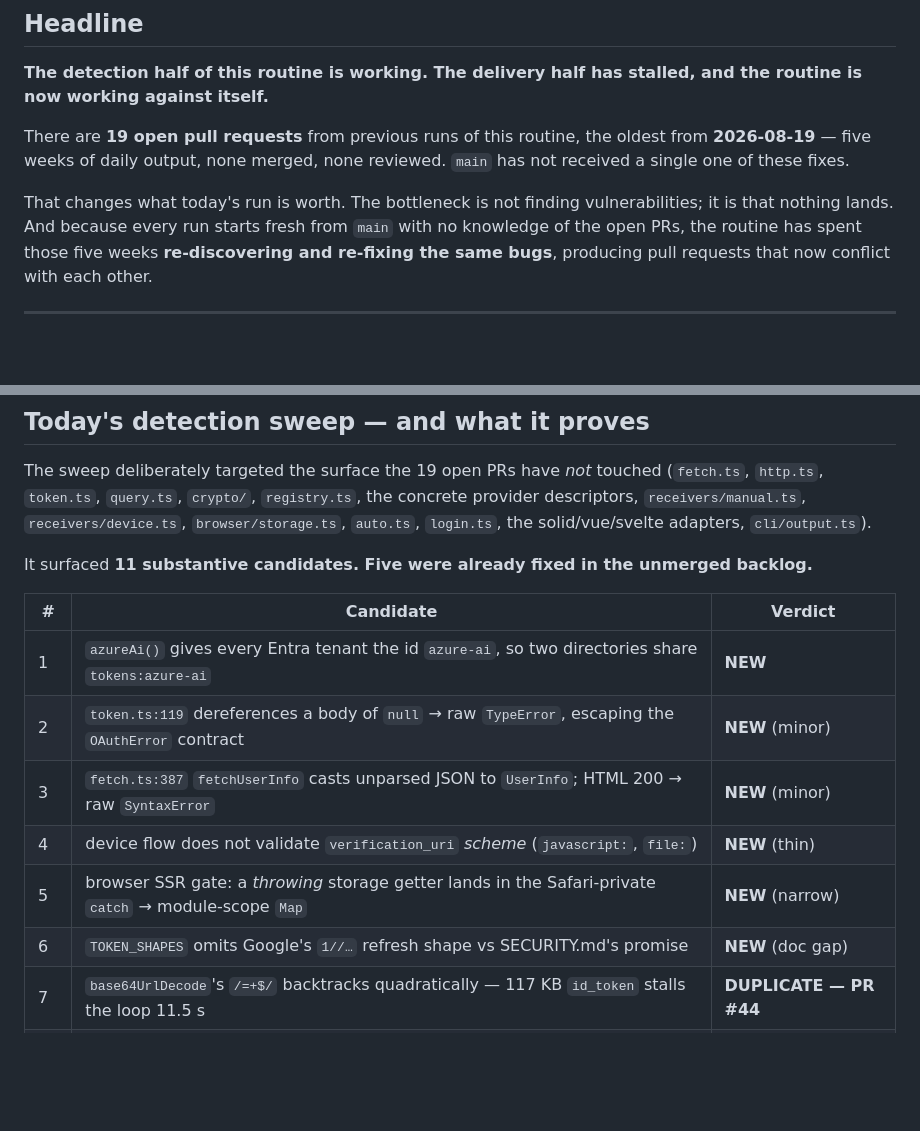
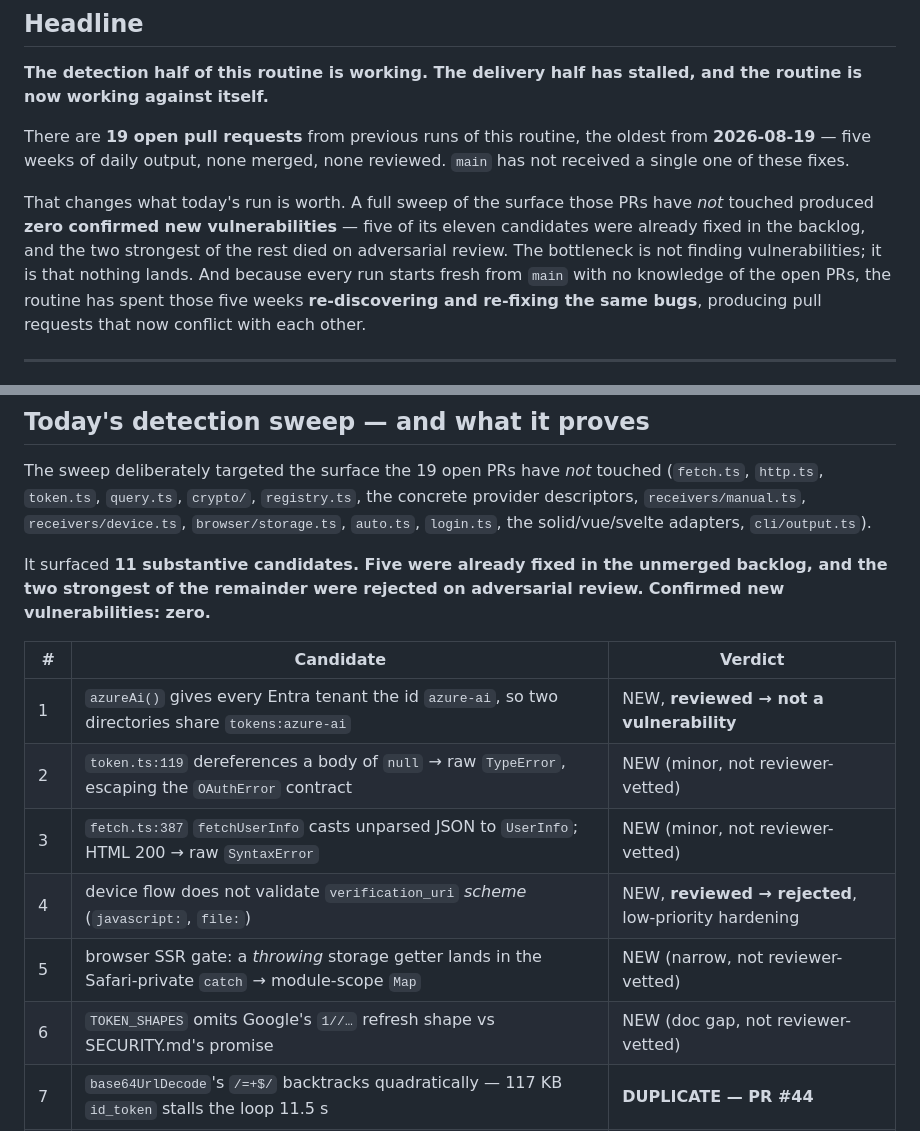
Before and after one commit to themonk-dev/ai-oauth-sdk, a Markdown page: SECURITY-AUDIT-2026-09-26.md, 2 parts joined by grey strips. Rendered like a GitHub page; blank space fills up the shorter version.

```diff
--- a/SECURITY-AUDIT-2026-09-26.md
+++ b/SECURITY-AUDIT-2026-09-26.md
@@ -9,8 +9,10 @@ There are **19 open pull requests** from previous runs of this routine, the olde
 **2026-08-19** — five weeks of daily output, none merged, none reviewed. `main` has not
 received a single one of these fixes.
 
-That changes what today's run is worth. The bottleneck is not finding vulnerabilities; it
-is that nothing lands. And because every run starts fresh from `main` with no knowledge of
+That changes what today's run is worth. A full sweep of the surface those PRs have *not*
+touched produced **zero confirmed new vulnerabilities** — five of its eleven candidates were
+already fixed in the backlog, and the two strongest of the rest died on adversarial review.
+The bottleneck is not finding vulnerabilities; it is that nothing lands. And because every run starts fresh from `main` with no knowledge of
 the open PRs, the routine has spent those five weeks **re-discovering and re-fixing the
 same bugs**, producing pull requests that now conflict with each other.
 
@@ -110,16 +112,18 @@ The sweep deliberately targeted the surface the 19 open PRs have *not* touched
 provider descriptors, `receivers/manual.ts`, `receivers/device.ts`, `browser/storage.ts`,
 `auto.ts`, `login.ts`, the solid/vue/svelte adapters, `cli/output.ts`).
 
-It surfaced **11 substantive candidates. Five were already fixed in the unmerged backlog.**
+It surfaced **11 substantive candidates. Five were already fixed in the unmerged backlog,
+and the two strongest of the remainder were rejected on adversarial review.**
+**Confirmed new vulnerabilities: zero.**
 
 | # | Candidate | Verdict |
 |---|---|---|
-| 1 | `azureAi()` gives every Entra tenant the id `azure-ai`, so two directories share `tokens:azure-ai` | **NEW** |
-| 2 | `token.ts:119` dereferences a body of `null` → raw `TypeError`, escaping the `OAuthError` contract | **NEW** (minor) |
-| 3 | `fetch.ts:387` `fetchUserInfo` casts unparsed JSON to `UserInfo`; HTML 200 → raw `SyntaxError` | **NEW** (minor) |
-| 4 | device flow does not validate `verification_uri` *scheme* (`javascript:`, `file:`) | **NEW** (thin) |
-| 5 | browser SSR gate: a *throwing* storage getter lands in the Safari-private `catch` → module-scope `Map` | **NEW** (narrow) |
-| 6 | `TOKEN_SHAPES` omits Google's `1//…` refresh shape vs SECURITY.md's promise | **NEW** (doc gap) |
+| 1 | `azureAi()` gives every Entra tenant the id `azure-ai`, so two directories share `tokens:azure-ai` | NEW, **reviewed → not a vulnerability** |
+| 2 | `token.ts:119` dereferences a body of `null` → raw `TypeError`, escaping the `OAuthError` contract | NEW (minor, not reviewer-vetted) |
+| 3 | `fetch.ts:387` `fetchUserInfo` casts unparsed JSON to `UserInfo`; HTML 200 → raw `SyntaxError` | NEW (minor, not reviewer-vetted) |
+| 4 | device flow does not validate `verification_uri` *scheme* (`javascript:`, `file:`) | NEW, **reviewed → rejected**, low-priority hardening |
+| 5 | browser SSR gate: a *throwing* storage getter lands in the Safari-private `catch` → module-scope `Map` | NEW (narrow, not reviewer-vetted) |
+| 6 | `TOKEN_SHAPES` omits Google's `1//…` refresh shape vs SECURITY.md's promise | NEW (doc gap, not reviewer-vetted) |
 | 7 | `base64UrlDecode`'s `/=+$/` backtracks quadratically — 117 KB `id_token` stalls the loop 11.5 s | **DUPLICATE — PR #44** |
 | 8 | provider text reaches the terminal with ANSI escapes intact; a token endpoint can repaint `✗` as `✓` | **DUPLICATE — PR #44** |
 | 9 | `table()` measures column widths on raw `String.length`, so escapes mis-pad every column | **DUPLICATE — PR #44** |
```
Also changed, not shown: other parts of SECURITY-AUDIT-2026-09-26.md (+45 -25 lines).
